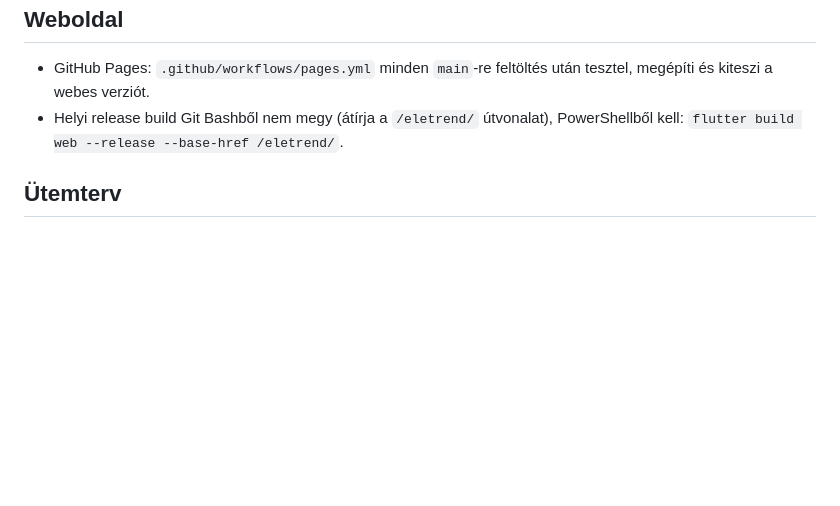
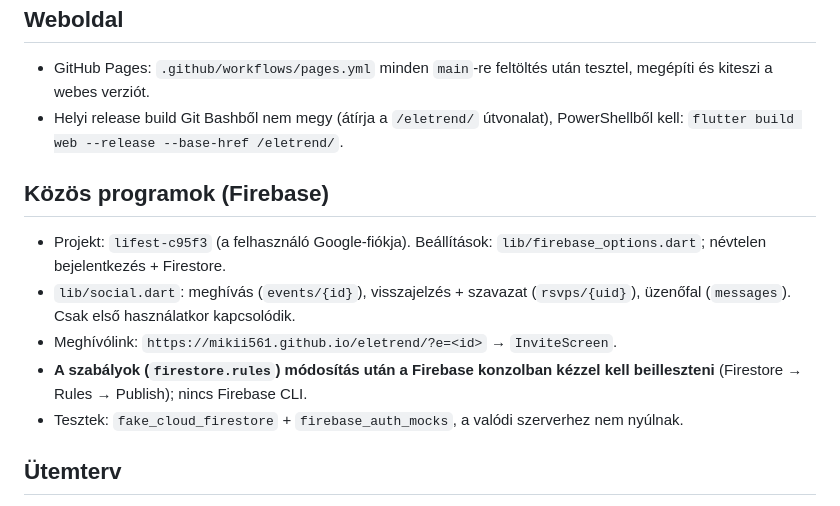
Before and after one commit to mikii561/eletrend, a Markdown page: CLAUDE.md, the part around the change. Drawn GitHub-style; blank space fills up the shorter version.

Commit message:
Firebase-jegyzetek
Co-Authored-By: Claude Opus 5.5 <noreply@anthropic.com>

```diff
--- a/CLAUDE.md
+++ b/CLAUDE.md
@@ -27,6 +27,14 @@ Magyar nyelvű életmód app Flutterben (elsősorban Android): programszervezés
 - GitHub Pages: `.github/workflows/pages.yml` minden `main`-re feltöltés után tesztel, megépíti és kiteszi a webes verziót.
 - Helyi release build Git Bashből nem megy (átírja a `/eletrend/` útvonalat), PowerShellből kell: `flutter build web --release --base-href /eletrend/`.
 
+## Közös programok (Firebase)
+
+- Projekt: `lifest-c95f3` (a felhasználó Google-fiókja). Beállítások: `lib/firebase_options.dart`; névtelen bejelentkezés + Firestore.
+- `lib/social.dart`: meghívás (`events/{id}`), visszajelzés + szavazat (`rsvps/{uid}`), üzenőfal (`messages`). Csak első használatkor kapcsolódik.
+- Meghívólink: `https://mikii561.github.io/eletrend/?e=<id>` → `InviteScreen`.
+- **A szabályok (`firestore.rules`) módosítás után a Firebase konzolban kézzel kell beilleszteni** (Firestore → Rules → Publish); nincs Firebase CLI.
+- Tesztek: `fake_cloud_firestore` + `firebase_auth_mocks`, a valódi szerverhez nem nyúlnak.
+
 ## Ütemterv
 
 1. ~~Emlékeztető értesítések~~ (kész)
```
